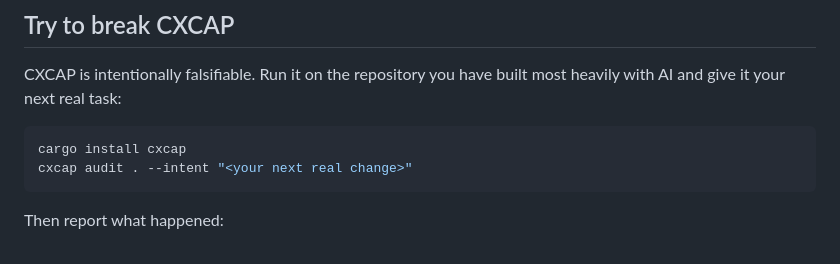
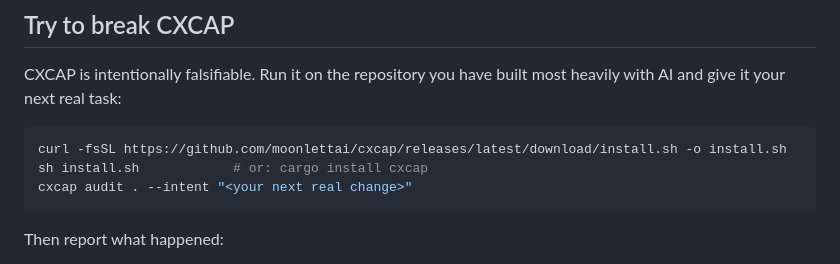
Before and after one commit to moonlettai/cxcap, a Markdown page: README.md, the part around the change. Drawn GitHub-style.

Commit message:
README: lead the challenge section with the release installer (#7)
The challenge asked for cargo install, which needs a Rust toolchain that
most people trying it won't have. Lead with the installer; keep cargo
as the alternative.

Co-authored-by: Claude Opus 5.5 <noreply@anthropic.com>

````diff
--- a/README.md
+++ b/README.md
@@ -274,7 +274,8 @@ CXCAP analyzes source locally.
 CXCAP is intentionally falsifiable. Run it on the repository you have built most heavily with AI and give it your next real task:
 
 ```sh
-cargo install cxcap
+curl -fsSL https://github.com/moonlettai/cxcap/releases/latest/download/install.sh -o install.sh
+sh install.sh            # or: cargo install cxcap
 cxcap audit . --intent "<your next real change>"
 ```
 
````
